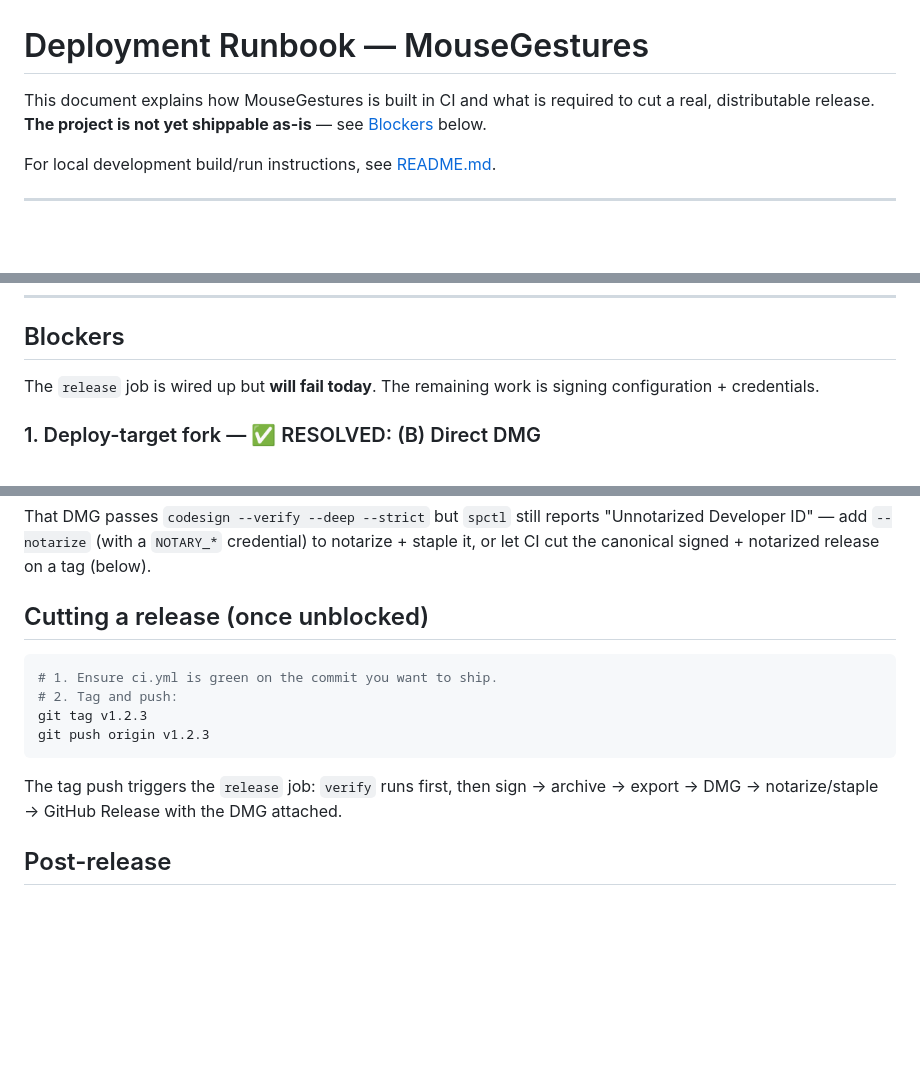
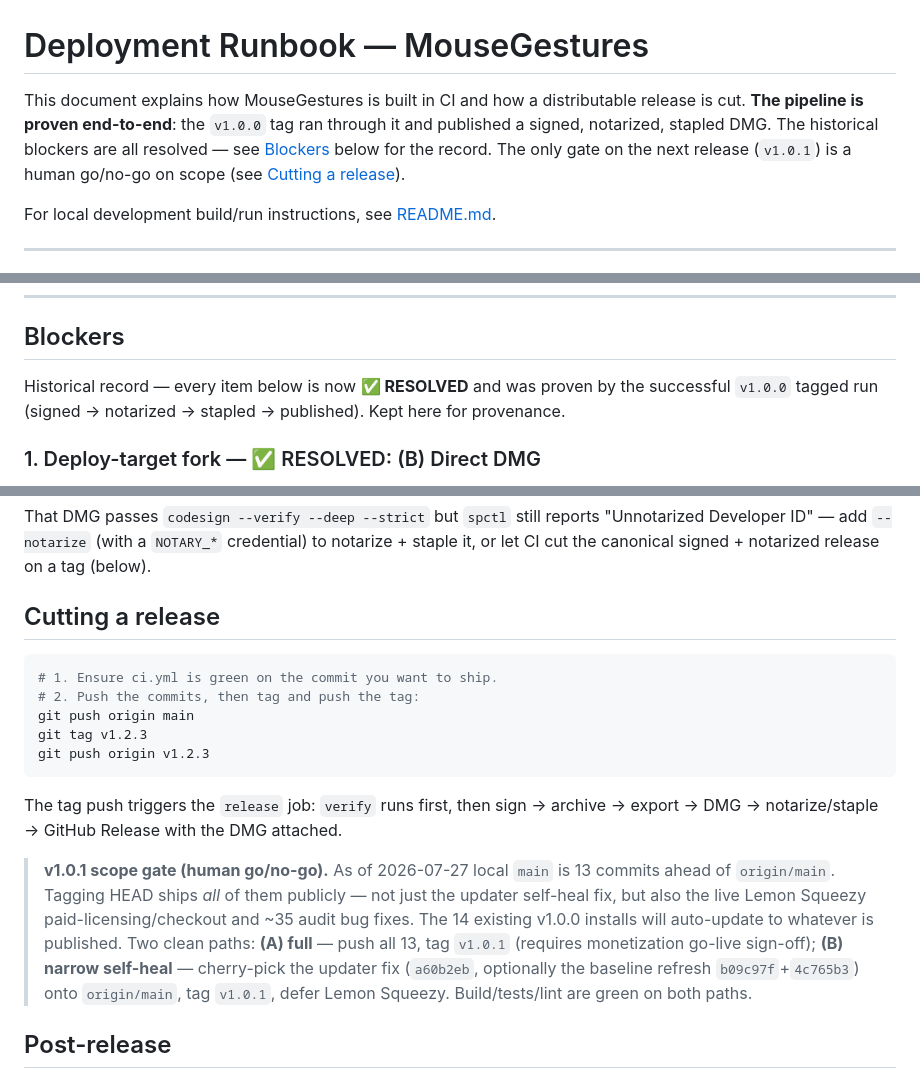
Before and after one commit to TheElderWyrm/MouseGestures, a Markdown page: DEPLOYMENT.md, 3 parts joined by grey strips. Rendered like a GitHub page; blank space fills up the shorter version.

Commit message:
docs(deploy): mark pipeline proven by v1.0.0; document v1.0.1 scope gate
The runbook's leading claims ('not yet shippable as-is', release job 'will
fail today') were stale — v1.0.0 already ran the full sign/notarize/staple/
publish path successfully. Reframe the Blockers section as a resolved
provenance log, and document the v1.0.1 human go/no-go on release scope
(full push vs narrow updater self-heal cherry-pick).

Co-Authored-By: Claude Opus 4.8 <noreply@anthropic.com>

````diff
--- a/DEPLOYMENT.md
+++ b/DEPLOYMENT.md
@@ -1,8 +1,11 @@
 # Deployment Runbook — MouseGestures
 
-This document explains how MouseGestures is built in CI and what is required to
-cut a real, distributable release. **The project is not yet shippable as-is** —
-see [Blockers](#blockers) below.
+This document explains how MouseGestures is built in CI and how a
+distributable release is cut. **The pipeline is proven end-to-end**: the
+`v1.0.0` tag ran through it and published a signed, notarized, stapled DMG.
+The historical blockers are all resolved — see [Blockers](#blockers) below
+for the record. The only gate on the next release (`v1.0.1`) is a human
+go/no-go on scope (see [Cutting a release](#cutting-a-release)).
 
 For local development build/run instructions, see [README.md](README.md).
 
@@ -25,8 +28,9 @@ stage. `verify` requires no secrets; only the tag-triggered `release` job does.
 
 ## Blockers
 
-The `release` job is wired up but **will fail today**. The remaining work is
-signing configuration + credentials.
+Historical record — every item below is now **✅ RESOLVED** and was proven
+by the successful `v1.0.0` tagged run (signed → notarized → stapled →
+published). Kept here for provenance.
 
 ### 1. Deploy-target fork — ✅ RESOLVED: (B) Direct DMG
 
@@ -169,17 +173,28 @@ That DMG passes `codesign --verify --deep --strict` but `spctl` still reports
 notarize + staple it, or let CI cut the canonical signed + notarized release on a
 tag (below).
 
-## Cutting a release (once unblocked)
+## Cutting a release
 
 ```bash
 # 1. Ensure ci.yml is green on the commit you want to ship.
-# 2. Tag and push:
+# 2. Push the commits, then tag and push the tag:
+git push origin main
 git tag v1.2.3
 git push origin v1.2.3
 ```
 
 The tag push triggers the `release` job: `verify` runs first, then sign →
 archive → export → DMG → notarize/staple → GitHub Release with the DMG attached.
+
+> **v1.0.1 scope gate (human go/no-go).** As of 2026-07-27 local `main` is 13
+> commits ahead of `origin/main`. Tagging HEAD ships *all* of them publicly —
+> not just the updater self-heal fix, but also the live Lemon Squeezy
+> paid-licensing/checkout and ~35 audit bug fixes. The 14 existing v1.0.0
+> installs will auto-update to whatever is published. Two clean paths:
+> **(A) full** — push all 13, tag `v1.0.1` (requires monetization go-live sign-off);
+> **(B) narrow self-heal** — cherry-pick the updater fix (`a60b2eb`, optionally
+> the baseline refresh `b09c97f`+`4c765b3`) onto `origin/main`, tag `v1.0.1`,
+> defer Lemon Squeezy. Build/tests/lint are green on both paths.
 
 ## Post-release
 
````
